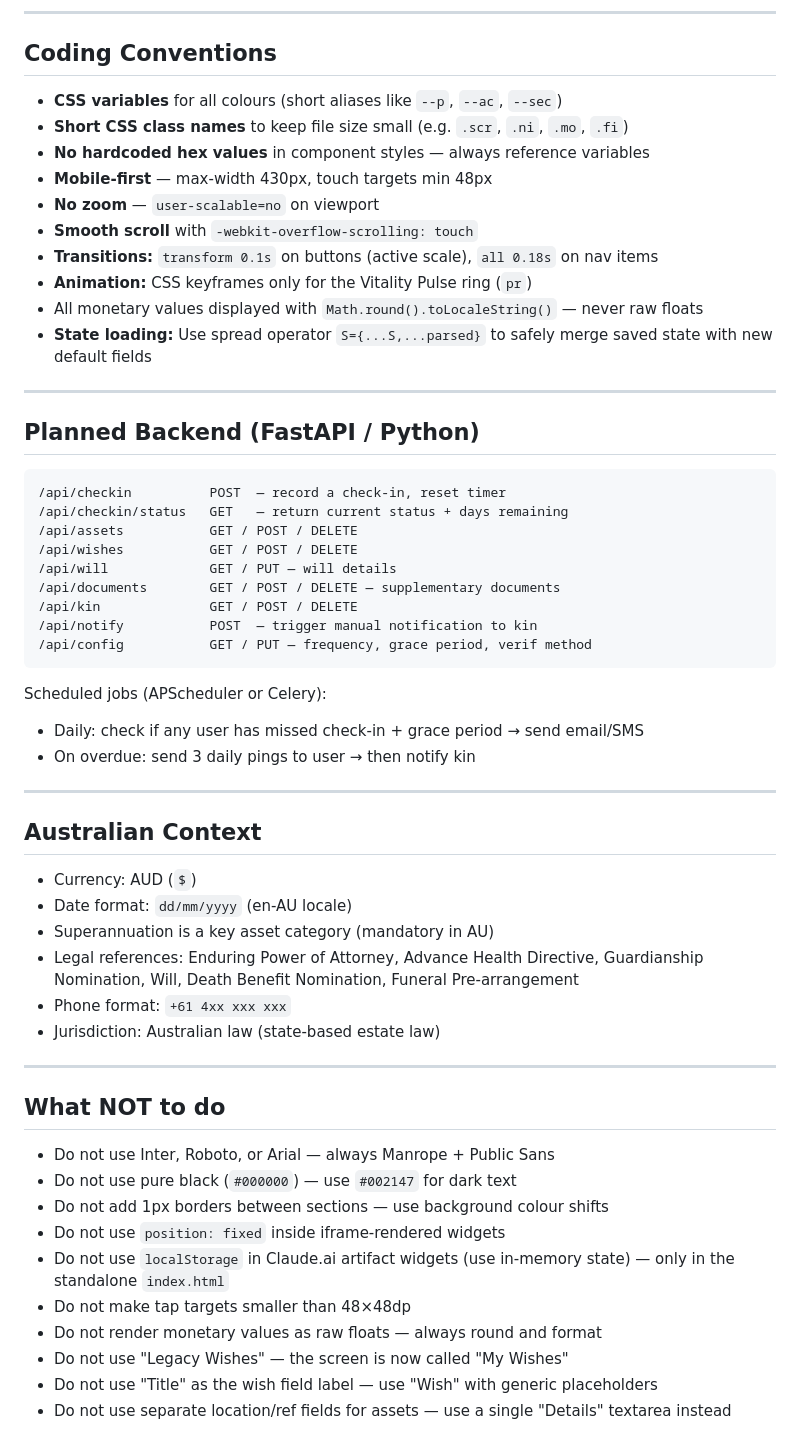
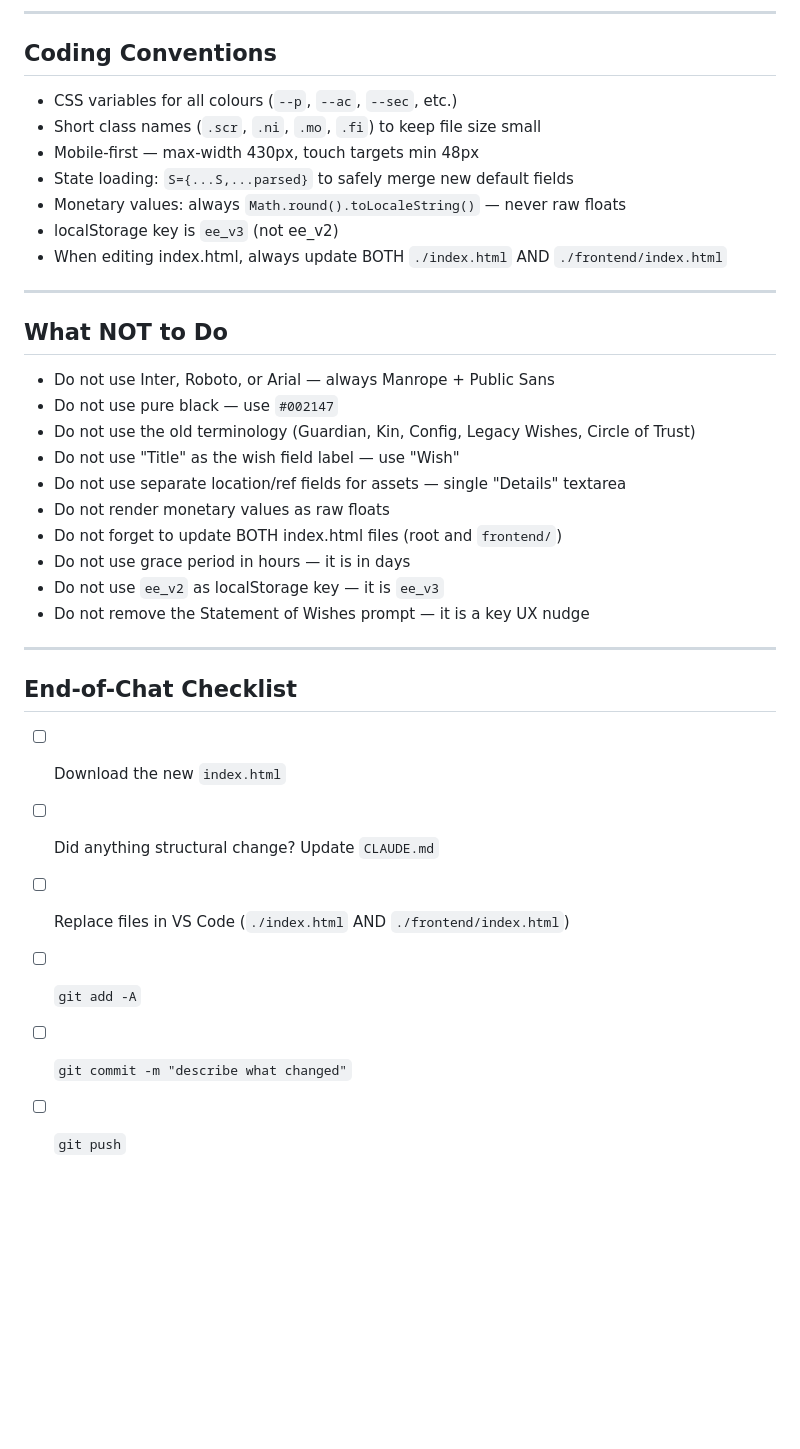
Before and after one commit to RamenFanClub/emergency-exit, a Markdown page: CLAUDE.md, the part around one of its changes. Rendered like a GitHub page; blank space fills up the shorter version.

````diff
--- a/CLAUDE.md
+++ b/CLAUDE.md
@@ -220,59 +280,36 @@ A separate Word document (`Emergency_Exit_Feature_Register.docx`) tracks all fea
 
 ## Coding Conventions
 
-- **CSS variables** for all colours (short aliases like `--p`, `--ac`, `--sec`)
-- **Short CSS class names** to keep file size small (e.g. `.scr`, `.ni`, `.mo`, `.fi`)
-- **No hardcoded hex values** in component styles — always reference variables
-- **Mobile-first** — max-width 430px, touch targets min 48px
-- **No zoom** — `user-scalable=no` on viewport
-- **Smooth scroll** with `-webkit-overflow-scrolling: touch`
-- **Transitions:** `transform 0.1s` on buttons (active scale), `all 0.18s` on nav items
-- **Animation:** CSS keyframes only for the Vitality Pulse ring (`pr`)
-- All monetary values displayed with `Math.round().toLocaleString()` — never raw floats
-- **State loading:** Use spread operator `S={...S,...parsed}` to safely merge saved state with new default fields
+- CSS variables for all colours (`--p`, `--ac`, `--sec`, etc.)
+- Short class names (`.scr`, `.ni`, `.mo`, `.fi`) to keep file size small
+- Mobile-first — max-width 430px, touch targets min 48px
+- State loading: `S={...S,...parsed}` to safely merge new default fields
+- Monetary values: always `Math.round().toLocaleString()` — never raw floats
+- localStorage key is `ee_v3` (not ee_v2)
+- When editing index.html, always update BOTH `./index.html` AND `./frontend/index.html`
 
 ---
 
-## Planned Backend (FastAPI / Python)
+## What NOT to Do
 
-```
-/api/checkin          POST  — record a check-in, reset timer
-/api/checkin/status   GET   — return current status + days remaining
-/api/assets           GET / POST / DELETE
-/api/wishes           GET / POST / DELETE
-/api/will             GET / PUT — will details
-/api/documents        GET / POST / DELETE — supplementary documents
-/api/kin              GET / POST / DELETE
-/api/notify           POST  — trigger manual notification to kin
-/api/config           GET / PUT — frequency, grace period, verif method
-```
-
-Scheduled jobs (APScheduler or Celery):
-- Daily: check if any user has missed check-in + grace period → send email/SMS
-- On overdue: send 3 daily pings to user → then notify kin
+- Do not use Inter, Roboto, or Arial — always Manrope + Public Sans
+- Do not use pure black — use `#002147`
+- Do not use the old terminology (Guardian, Kin, Config, Legacy Wishes, Circle of Trust)
+- Do not use "Title" as the wish field label — use "Wish"
+- Do not use separate location/ref fields for assets — single "Details" textarea
+- Do not render monetary values as raw floats
+- Do not forget to update BOTH index.html files (root and `frontend/`)
+- Do not use grace period in hours — it is in days
+- Do not use `ee_v2` as localStorage key — it is `ee_v3`
+- Do not remove the Statement of Wishes prompt — it is a key UX nudge
 
 ---
 
-## Australian Context
+## End-of-Chat Checklist
 
-- Currency: AUD (`$`)
-- Date format: `dd/mm/yyyy` (en-AU locale)
-- Superannuation is a key asset category (mandatory in AU)
-- Legal references: Enduring Power of Attorney, Advance Health Directive, Guardianship Nomination, Will, Death Benefit Nomination, Funeral Pre-arrangement
-- Phone format: `+61 4xx xxx xxx`
-- Jurisdiction: Australian law (state-based estate law)
-
----
-
-## What NOT to do
-
-- Do not use Inter, Roboto, or Arial — always Manrope + Public Sans
-- Do not use pure black (`#000000`) — use `#002147` for dark text
-- Do not add 1px borders between sections — use background colour shifts
-- Do not use `position: fixed` inside iframe-rendered widgets
-- Do not use `localStorage` in Claude.ai artifact widgets (use in-memory state) — only in the standalone `index.html`
-- Do not make tap targets smaller than 48×48dp
-- Do not render monetary values as raw floats — always round and format
-- Do not use "Legacy Wishes" — the screen is now called "My Wishes"
-- Do not use "Title" as the wish field label — use "Wish" with generic placeholders
-- Do not use separate location/ref fields for assets — use a single "Details" textarea instead
+- [ ] Download the new `index.html`
+- [ ] Did anything structural change? Update `CLAUDE.md`
+- [ ] Replace files in VS Code (`./index.html` AND `./frontend/index.html`)
+- [ ] `git add -A`
+- [ ] `git commit -m "describe what changed"`
+- [ ] `git push`
````
Also changed, not shown: other parts of CLAUDE.md (+173 -113 lines).
